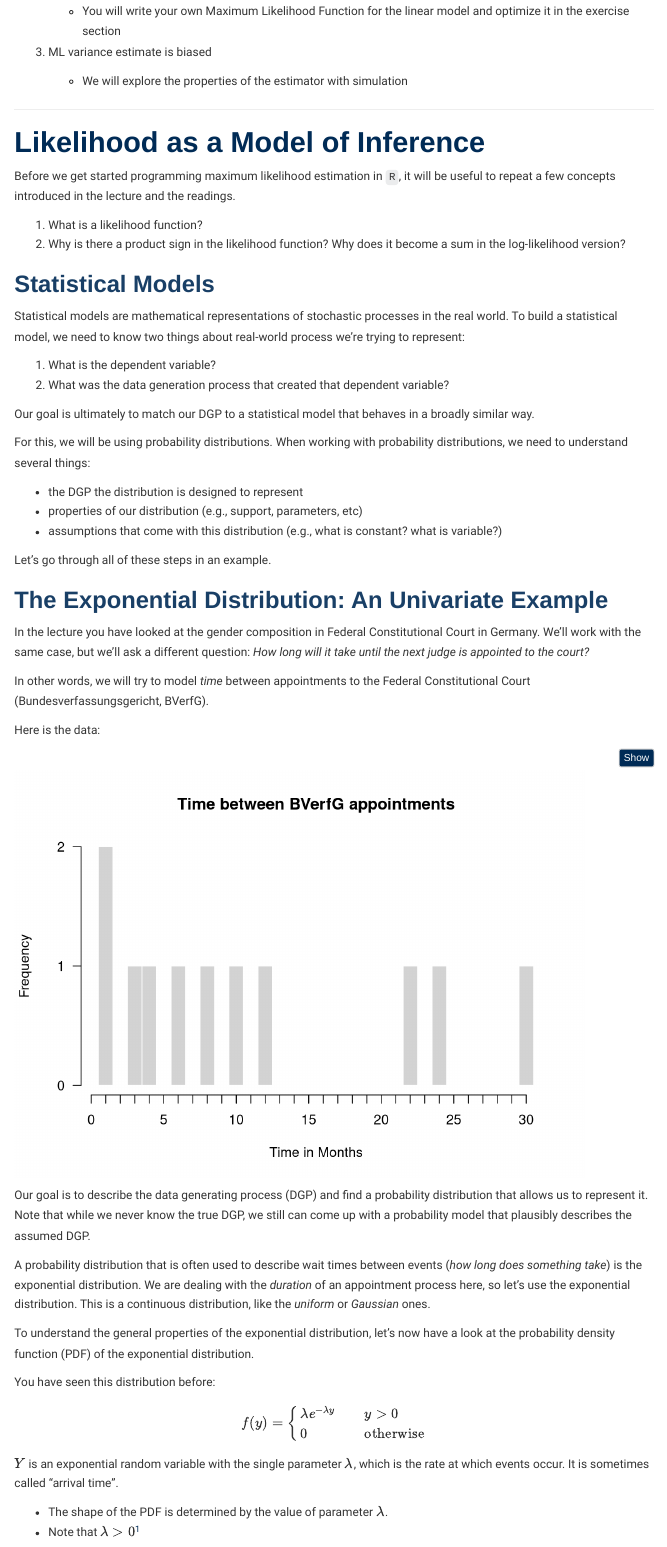
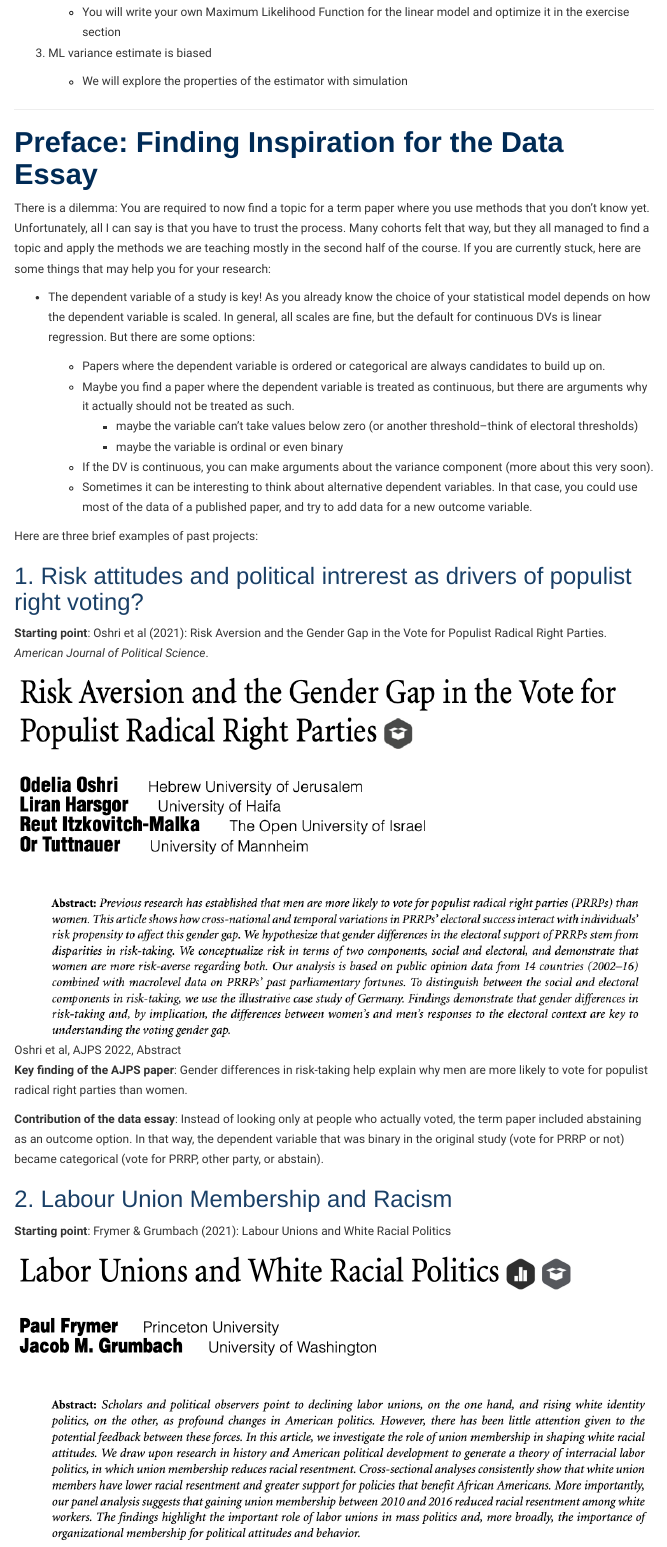
Before and after one commit to uni-mannheim-aqm-2023/week04_mle_intro, an R Markdown document (AQM2023_week04.Rmd): the page in a window 1100 px wide, from 420 px down before the commit and from 460 px down after it, so that both start at the same text. Rendered offline with R 4.5, knitr and Pandoc, with nearby package versions; menus at the side of the page are left out.

Commit message:
data essay inspo

```diff
--- a/AQM2023_week04.Rmd
+++ b/AQM2023_week04.Rmd
@@ -66,3 +68,33 @@ In this session, we will learn about maximum likelihood estimation:
     -   We will explore the properties of the estimator with simulation
 
 ------------------------------------------------------------------------
+
+# Preface: Finding Inspiration for the Data Essay
+
+There is a dilemma: You are required to now find a topic for a term paper where you use methods that you don't know yet. Unfortunately, all I can say is that you have to trust the process. Many cohorts felt that way, but they all managed to find a topic and apply the methods we are teaching mostly in the second half of the course. If you are currently stuck, here are some things that may help you for your research:
+
+- The dependent variable of a study is key! As you already know the choice of your statistical model depends on how the dependent variable is scaled. In general, all scales are fine, but the default for continuous DVs is linear regression. But there are some options:
+
+  + Papers where the dependent variable is ordered or categorical are always candidates to build up on.
+  + Maybe you find a paper where the dependent variable is treated as continuous, but there are arguments why it actually should not be treated as such.
+      - maybe the variable can't take values below zero (or another threshold--think of electoral thresholds)
+      - maybe the variable is ordinal or even binary
+  + If the DV is continuous, you can make arguments about the variance component (more about this very soon).
+  + Sometimes it can be interesting to think about alternative dependent variables. In that case, you could use most of the data of a published paper, and try to add data for a new outcome variable.
+
+Here are three brief examples of past projects:
+
+### 1. Risk attitudes and political intrerest as drivers of populist right voting?
+
+**Starting point**: Oshri et al (2021): Risk Aversion and the Gender Gap in the Vote for Populist Radical Right Parties. _American Journal of Political Science_.
+
+![Oshri et al, AJPS 2022, Abstract](images/oshri_et_al.png)
+
+
+**Key finding of the AJPS paper**: Gender differences in risk-taking help explain why men are more likely to vote for populist radical right parties than women.
+
+**Contribution of the data essay**: Instead of looking only at people who actually voted, the term paper included abstaining as an outcome option. In that way, the dependent variable that was binary in the original study (vote for PRRP or not) became categorical (vote for PRRP, other party, or abstain).
+
+### 2. Labour Union Membership and Racism
+
+**Starting point**: Frymer & Grumbach (2021): Labour Unions and White Racial Politics
```
Also changed, not shown: AQM2023_week04.html, images/frymer_grumbach.png (added), images/oshri_et_al.png (added), AQM2023_week04.Rmd (8 more changed lines).
